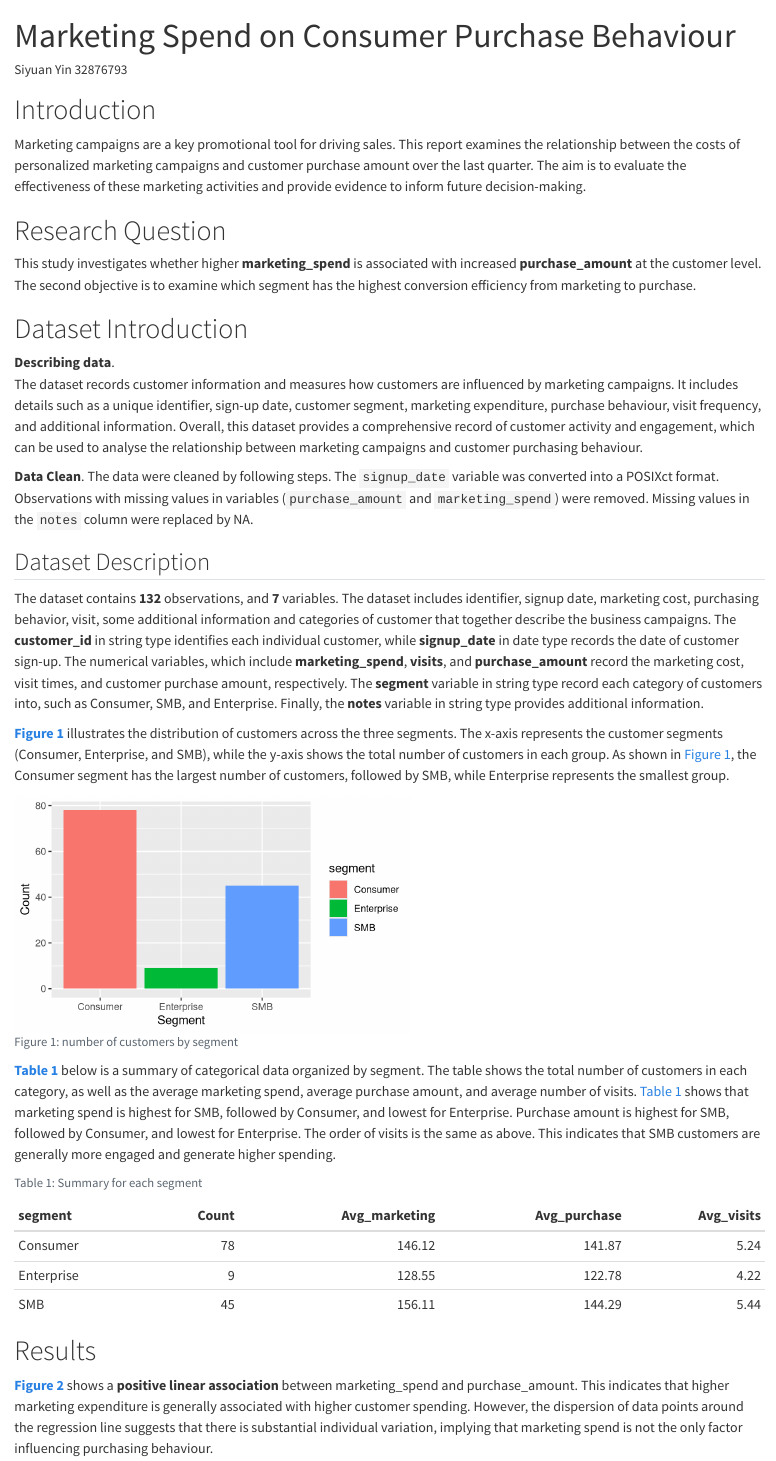
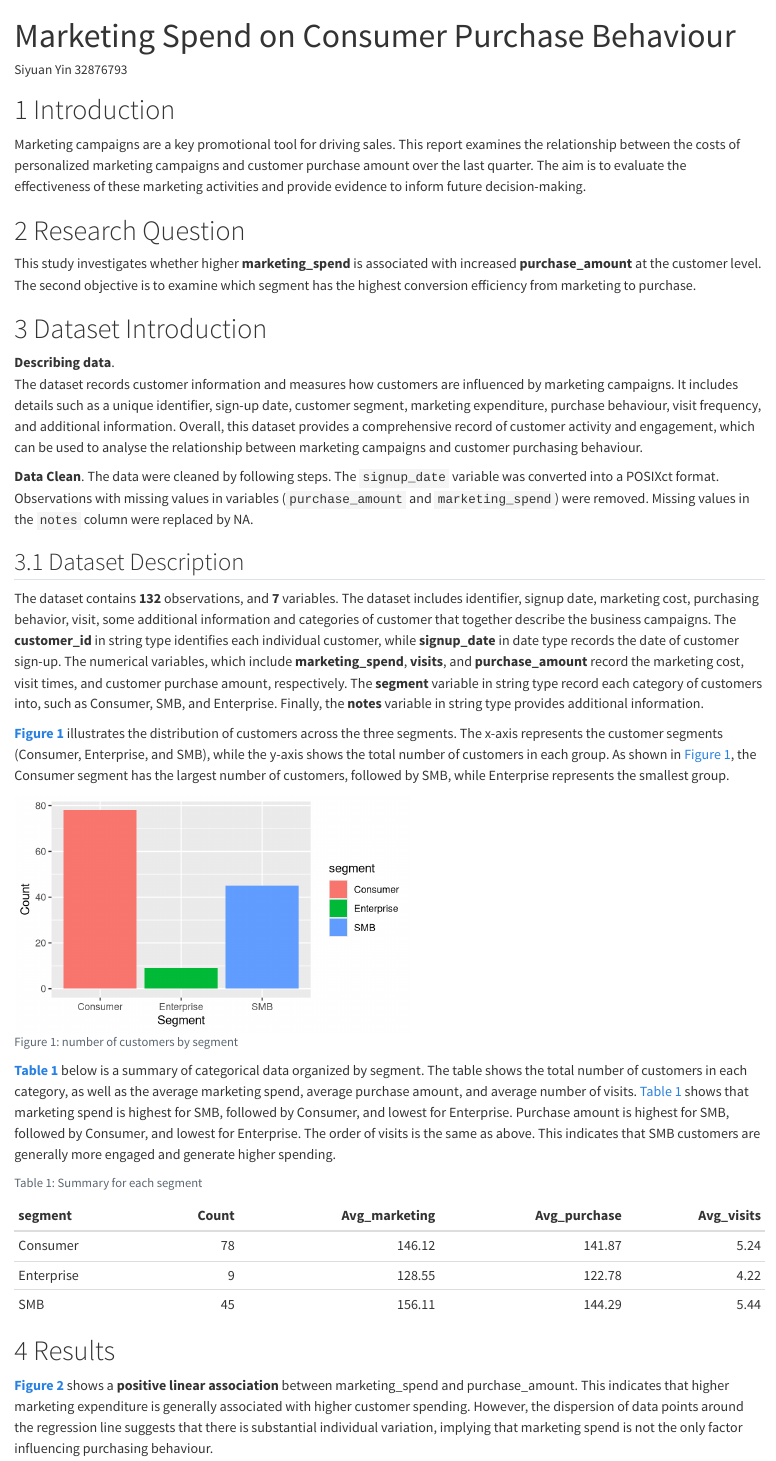
Before and after one commit to ETC5513-2026/assignment-1-creating-reproducible-reports-syin0014-cloud, a Quarto document (assignment1.qmd): the page in a window 1100 px wide, from its top. Rendered offline with R 4.5, knitr and Pandoc in place of Quarto, with nearby package versions.

Commit message:
set the YAML to show the section number

```diff
--- a/assignment1.qmd
+++ b/assignment1.qmd
@@ -2,8 +2,10 @@
 title: "Marketing Spend on Consumer Purchase Behaviour"
 author: "Siyuan Yin 32876793"
 format:
-  html: default
-  pdf: default
+  html:
+     number-sections: true
+  pdf:
+     number-sections: true
 execute:
   echo: false
   message: false
```
Also changed, not shown: assignment1.html, assignment1.pdf.
